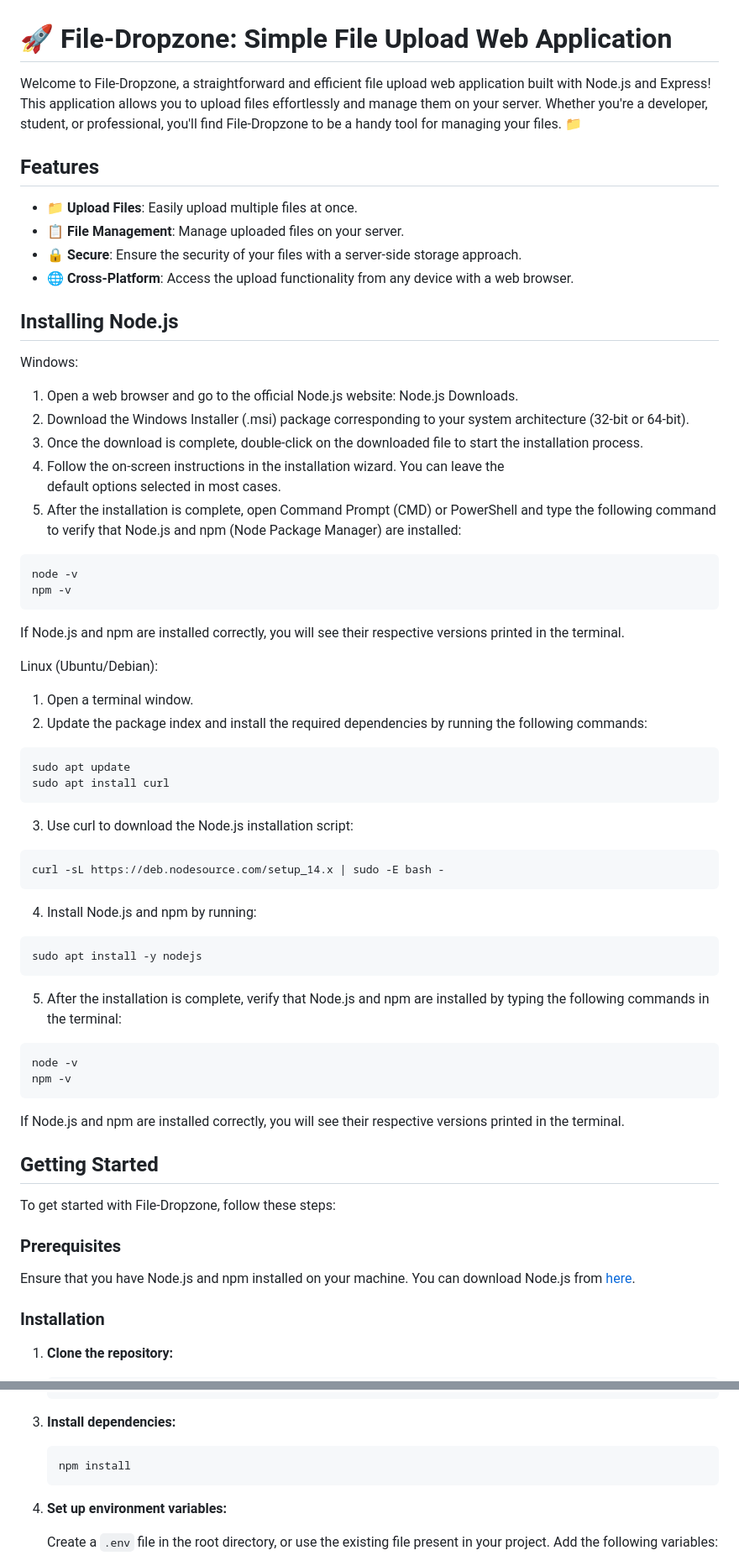
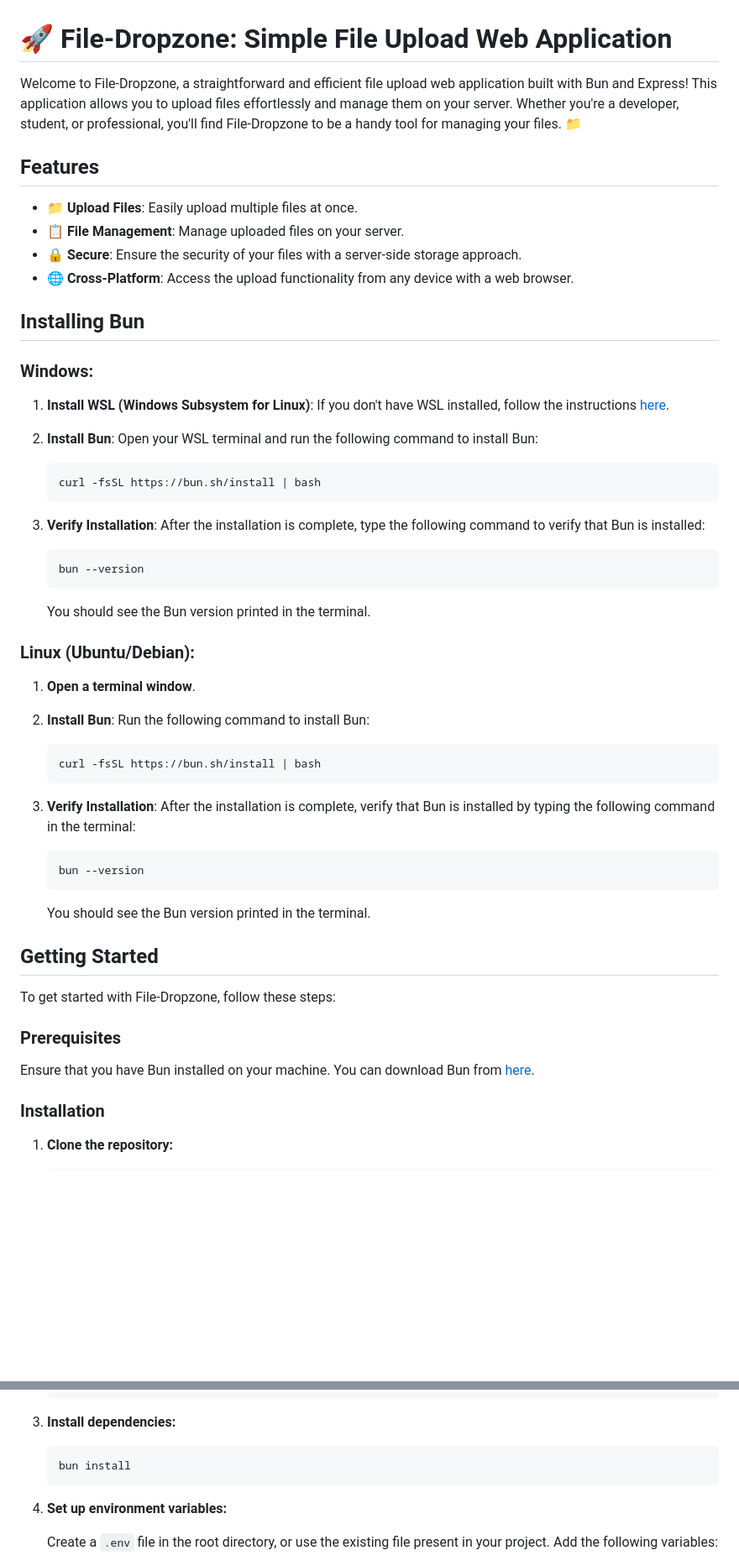
Before and after one commit to fyzanshaik/file-dropzone, a Markdown page: README.md, 2 parts joined by grey strips. Shown at 84% size. Rendered like a GitHub page; blank space fills up the shorter version.

````diff
--- a/README.md
+++ b/README.md
@@ -1,6 +1,6 @@
 # 🚀 File-Dropzone: Simple File Upload Web Application
 
-Welcome to File-Dropzone, a straightforward and efficient file upload web application built with Node.js and Express! This application allows you to upload files effortlessly and manage them on your server. Whether you're a developer, student, or professional, you'll find File-Dropzone to be a handy tool for managing your files. 📁
+Welcome to File-Dropzone, a straightforward and efficient file upload web application built with Bun and Express! This application allows you to upload files effortlessly and manage them on your server. Whether you're a developer, student, or professional, you'll find File-Dropzone to be a handy tool for managing your files. 📁
 
 ## Features
 
@@ -9,45 +9,42 @@ Welcome to File-Dropzone, a straightforward and efficient file upload web applic
 - **🔒 Secure**: Ensure the security of your files with a server-side storage approach.
 - **🌐 Cross-Platform**: Access the upload functionality from any device with a web browser.
 
-## Installing Node.js
-Windows:
-1. Open a web browser and go to the official Node.js website: Node.js Downloads.
-2. Download the Windows Installer (.msi) package corresponding to your system
-   architecture (32-bit or 64-bit).
-3. Once the download is complete, double-click on the downloaded file to start the
-   installation process.
-4. Follow the on-screen instructions in the installation wizard. You can leave the
-    default options selected in most cases.
-5. After the installation is complete, open Command Prompt (CMD) or PowerShell and type
-   the following command to verify that Node.js and npm (Node Package Manager) are
-   installed:
-```
-node -v
-npm -v
-```
-If Node.js and npm are installed correctly, you will see their respective versions printed in the terminal.
+## Installing Bun
 
-Linux (Ubuntu/Debian):
-1. Open a terminal window.
-2. Update the package index and install the required dependencies by running the following commands:
-```
-sudo apt update
-sudo apt install curl
-```
-3. Use curl to download the Node.js installation script:
-```
-curl -sL https://deb.nodesource.com/setup_14.x | sudo -E bash -
-```
-4. Install Node.js and npm by running:
-```
-sudo apt install -y nodejs
-```
-5. After the installation is complete, verify that Node.js and npm are installed by typing the following commands in the terminal:
-```
-node -v
-npm -v
-```
-If Node.js and npm are installed correctly, you will see their respective versions printed in the terminal.
+### Windows:
+
+1. **Install WSL (Windows Subsystem for Linux)**:
+   If you don't have WSL installed, follow the instructions [here](https://docs.microsoft.com/en-us/windows/wsl/install).
+
+2. **Install Bun**:
+   Open your WSL terminal and run the following command to install Bun:
+   ```bash
+   curl -fsSL https://bun.sh/install | bash
+   ```
+
+3. **Verify Installation**:
+   After the installation is complete, type the following command to verify that Bun is installed:
+   ```bash
+   bun --version
+   ```
+   You should see the Bun version printed in the terminal.
+
+### Linux (Ubuntu/Debian):
+
+1. **Open a terminal window**.
+
+2. **Install Bun**:
+   Run the following command to install Bun:
+   ```bash
+   curl -fsSL https://bun.sh/install | bash
+   ```
+
+3. **Verify Installation**:
+   After the installation is complete, verify that Bun is installed by typing the following command in the terminal:
+   ```bash
+   bun --version
+   ```
+   You should see the Bun version printed in the terminal.
 
 ## Getting Started
 
@@ -55,7 +52,7 @@ To get started with File-Dropzone, follow these steps:
 
 ### Prerequisites
 
-Ensure that you have Node.js and npm installed on your machine. You can download Node.js from [here](https://nodejs.org/).
+Ensure that you have Bun installed on your machine. You can download Bun from [here](https://bun.sh/).
 
 ### Installation
 
@@ -71,7 +68,7 @@ Ensure that you have Node.js and npm installed on your machine. You can download
 
 3. **Install dependencies:**
    ```bash
-   npm install
+   bun install
    ```
 
 4. **Set up environment variables:**
````
Also changed, not shown: other parts of README.md (+1 -3 lines).
